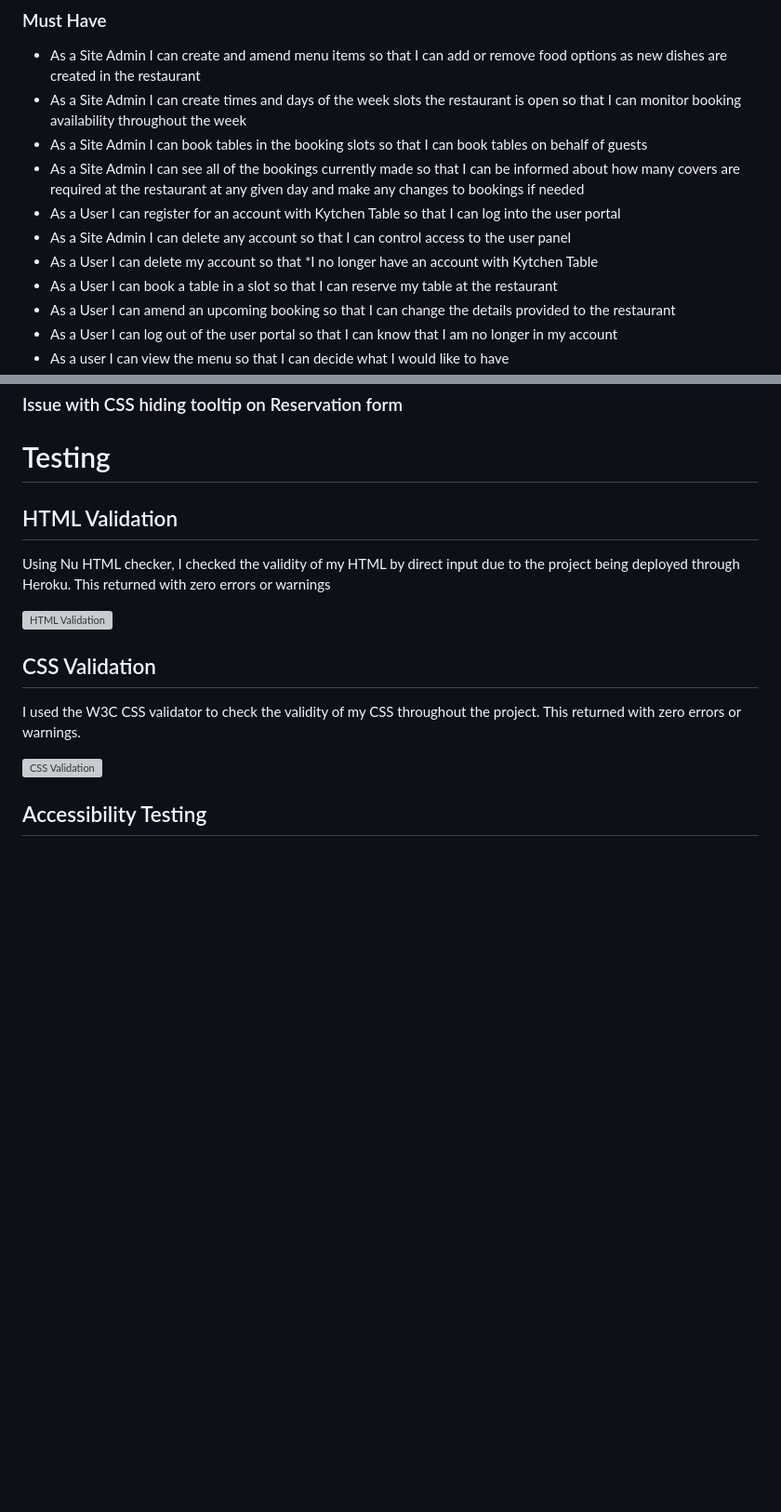
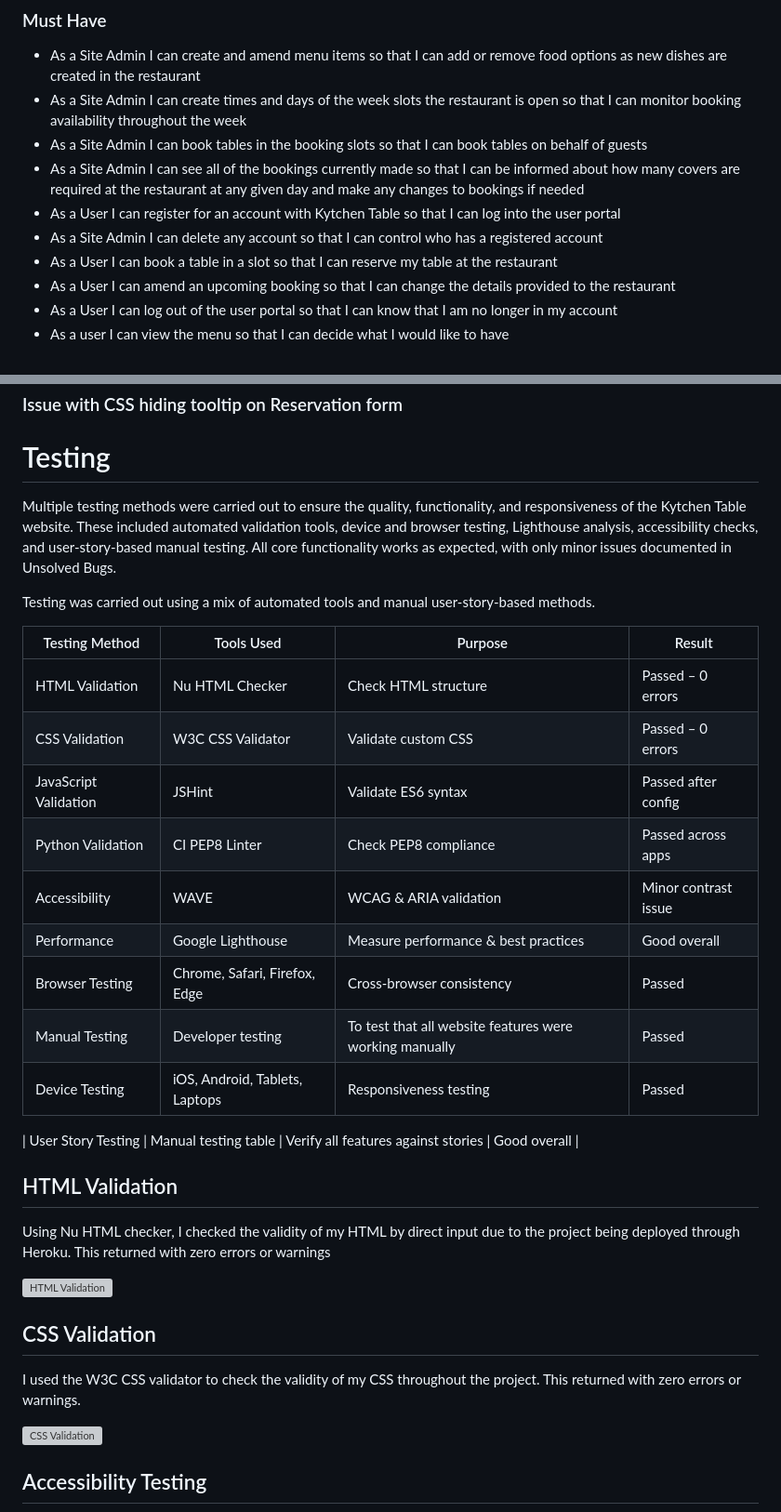
Before and after one commit to foster95/kytchentable, a Markdown page: README.md, 2 parts joined by grey strips. Shown: that part at 93% size. GitHub-like rendering; blank space fills up the shorter version; grey boxes are pictures that could not be loaded.

```diff
--- a/README.md
+++ b/README.md
@@ -185,8 +185,7 @@ With this in mind the stories were then grouped in the issues board before being
 * As a Site Admin I can book tables in the booking slots so that I can book tables on behalf of guests
 * As a Site Admin I can see all of the bookings currently made so that I can be informed about how many covers are required at the restaurant at any given day and make any changes to bookings if needed
 * As a User I can register for an account with Kytchen Table so that I can log into the user portal
-* As a Site Admin I can delete any account so that I can control access to the user panel
-* As a User I can delete my account so that *I no longer have an account with Kytchen Table
+* As a Site Admin I can delete any account so that I can control who has a registered account
 * As a User I can book a table in a slot so that I can reserve my table at the restaurant
 * As a User I can amend an upcoming booking so that I can change the details provided to the restaurant
 * As a User I can log out of the user portal so that I can know that I am no longer in my account
@@ -791,6 +791,25 @@ And added the following code to the modal on the current reservations page:
 ### Issue with CSS hiding tooltip on Reservation form
 
 # Testing
+Multiple testing methods were carried out to ensure the quality, functionality, and responsiveness of the Kytchen Table website. These included automated validation tools, device and browser testing, Lighthouse analysis, accessibility checks, and user-story-based manual testing. All core functionality works as expected, with only minor issues documented in Unsolved Bugs.
+
+Testing was carried out using a mix of automated tools and manual user-story-based methods.
+
+Testing Method | Tools Used | Purpose | Result
+--- | --- | --- | ---
+HTML Validation | Nu HTML Checker | Check HTML structure | Passed – 0 errors
+CSS Validation | W3C CSS Validator | Validate custom CSS | Passed – 0 errors
+JavaScript Validation | JSHint | Validate ES6 syntax | Passed after config
+Python Validation | CI PEP8 Linter | Check PEP8 compliance | Passed across apps
+Accessibility | WAVE | WCAG & ARIA validation | Minor contrast issue
+Performance | Google Lighthouse | Measure performance & best practices | Good overall
+Browser Testing | Chrome, Safari, Firefox, Edge | Cross-browser consistency | Passed
+Manual Testing | Developer testing | To test that all website features were working manually | Passed
+Device Testing | iOS, Android, Tablets, Laptops | Responsiveness testing | Passed
+
+| User Story Testing | Manual testing table | Verify all features against stories | Good overall |
+
+
 ## HTML Validation
 Using Nu HTML checker, I checked the validity of my HTML by direct input due to the project being deployed through Heroku. This returned with zero errors or warnings
 
```
Also changed, not shown: other parts of README.md (+31 -2 lines).
